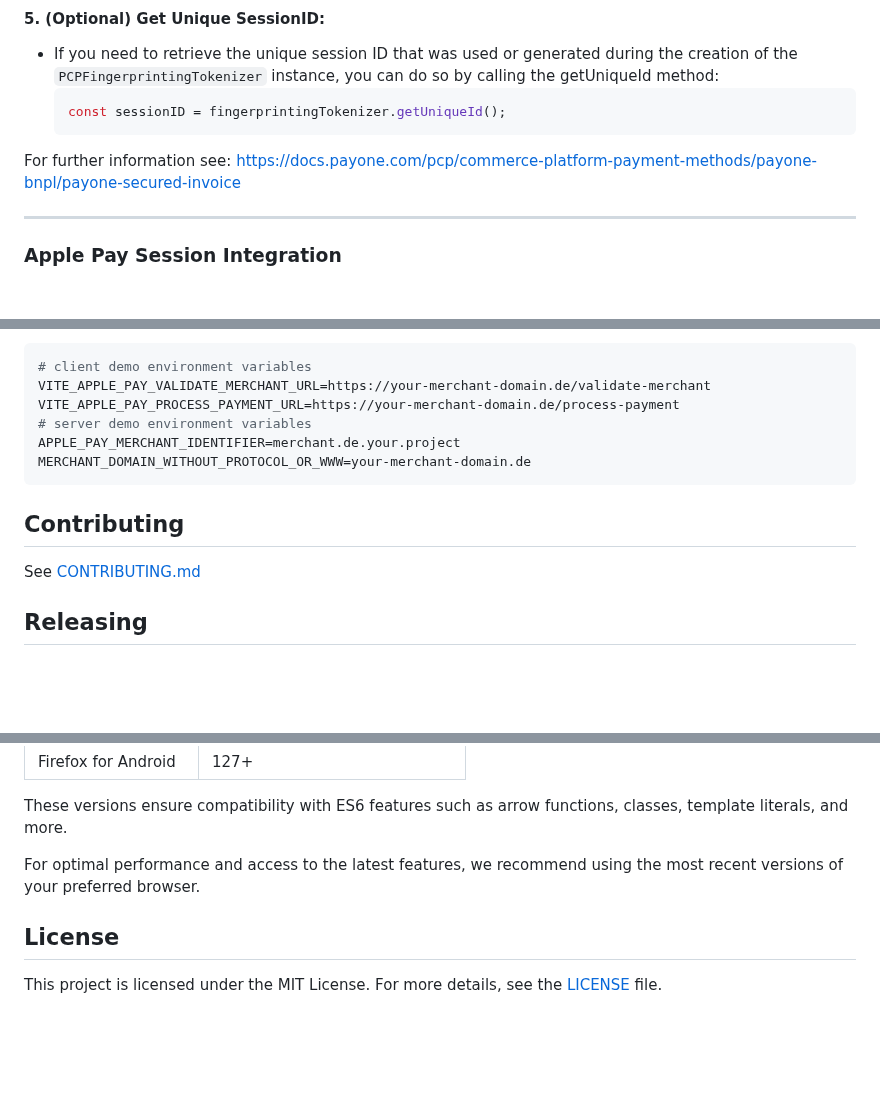
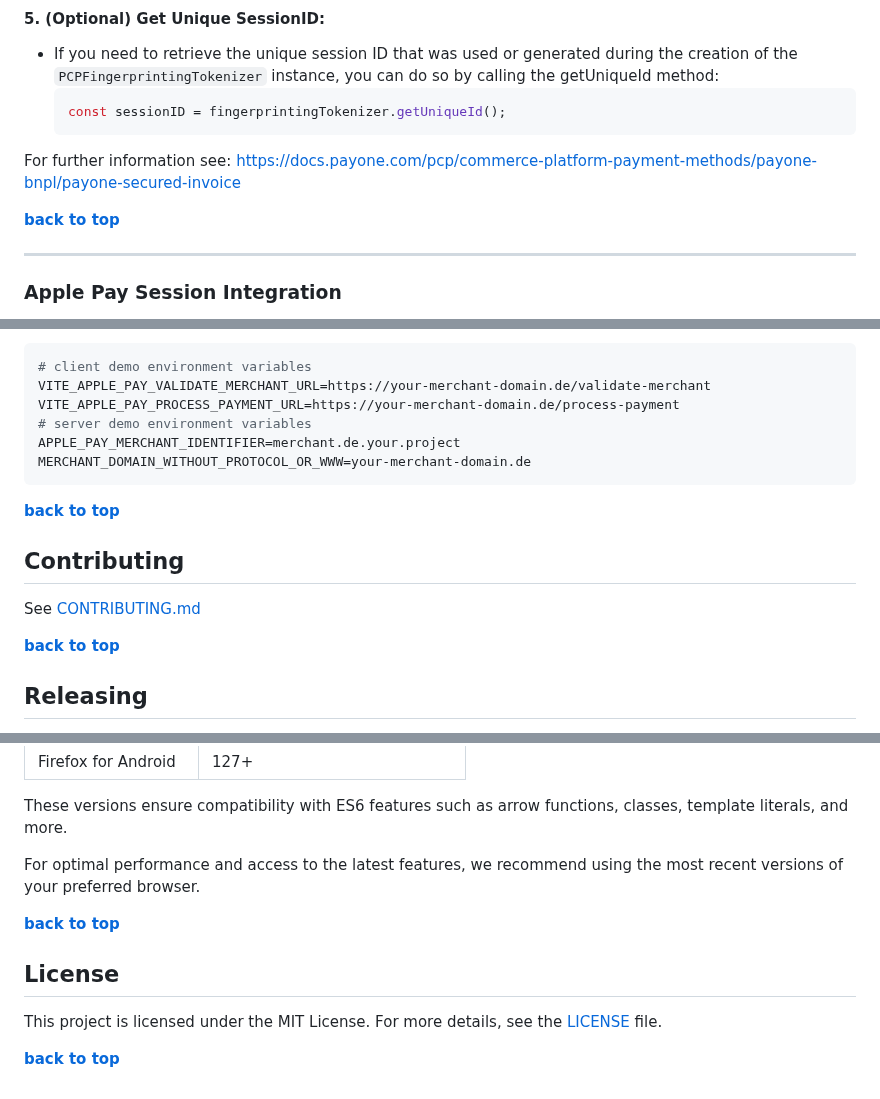
Before and after one commit to PAYONE-GmbH/PCP-client-javascript-SDK, a Markdown page: README.md, 3 parts joined by grey strips. Rendered like a GitHub page; blank space fills up the shorter version.

````diff
--- a/README.md
+++ b/README.md
@@ -418,6 +431,8 @@ import { PCPFingerprintingTokenizer } from 'pcp-client-javascript-sdk';
 
 For further information see: https://docs.payone.com/pcp/commerce-platform-payment-methods/payone-bnpl/payone-secured-invoice
 
+**[back to top](#table-of-contents)**
+
 ---
 
 ### Apple Pay Session Integration
@@ -661,9 +680,13 @@ APPLE_PAY_MERCHANT_IDENTIFIER=merchant.de.your.project
 MERCHANT_DOMAIN_WITHOUT_PROTOCOL_OR_WWW=your-merchant-domain.de
 ```
 
+**[back to top](#table-of-contents)**
+
 ## Contributing
 
 See [CONTRIBUTING.md](./CONTRIBUTING.md)
+
+**[back to top](#table-of-contents)**
 
 ## Releasing
 
@@ -765,6 +788,10 @@ These versions ensure compatibility with ES6 features such as arrow functions, c
 
 For optimal performance and access to the latest features, we recommend using the most recent versions of your preferred browser.
 
+**[back to top](#table-of-contents)**
+
 ## License
 
 This project is licensed under the MIT License. For more details, see the [LICENSE](./LICENSE) file.
+
+**[back to top](#table-of-contents)**
````
Also changed, not shown: other parts of README.md (+30 -13 lines).
